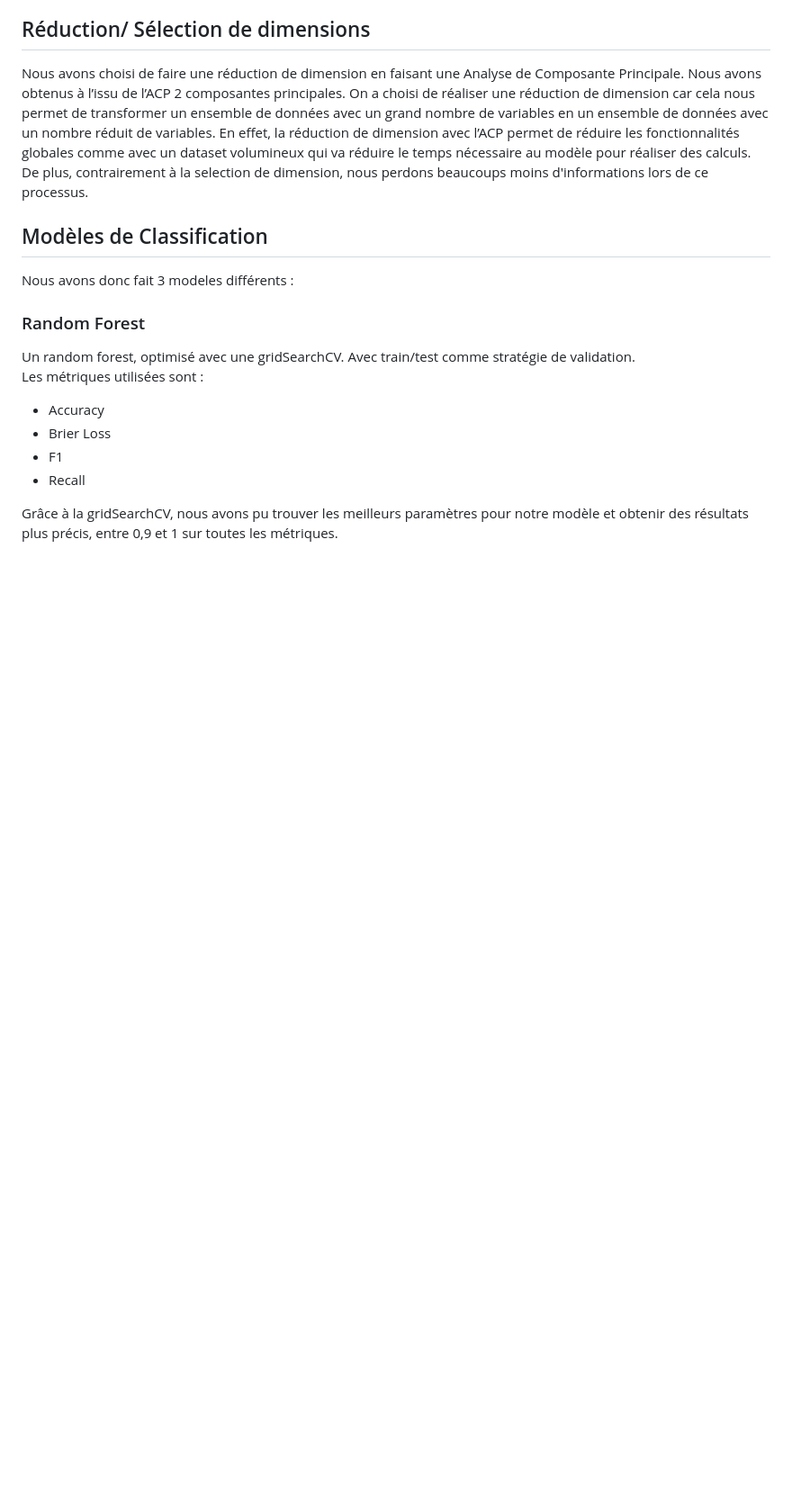
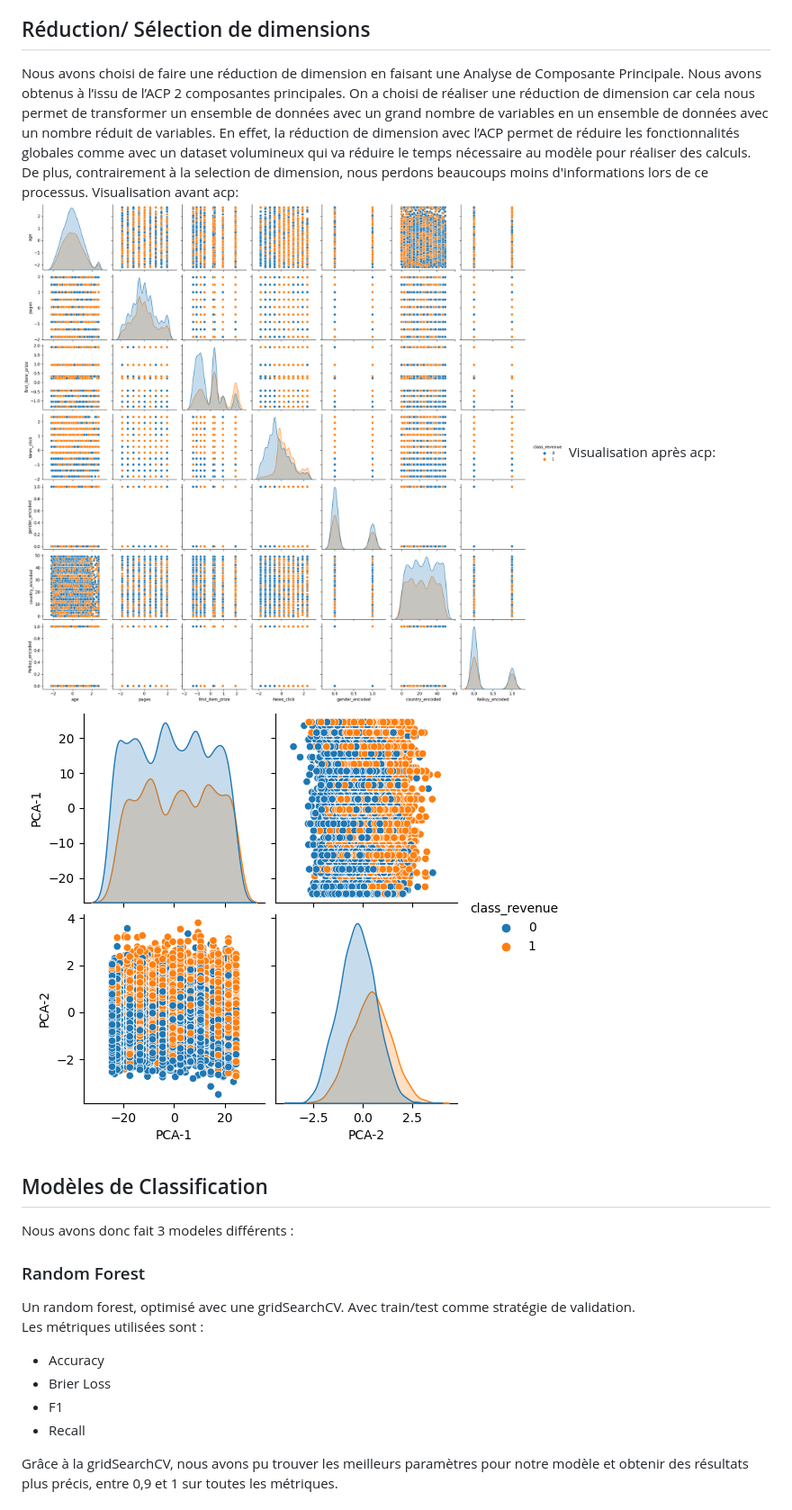
Before and after one commit to micmorin/2023H-Forage_Donnees_UQAC_8INF436, a Markdown page: README.md, the part around the change printed below. Shown: that part at 90% size. Drawn GitHub-style; blank space fills up the shorter version.

```diff
--- a/README.md
+++ b/README.md
@@ -34,6 +36,11 @@ Pour la préparation des données, nous avons tout d’abord remarqué que certa
 ## Réduction/ Sélection de dimensions
 Nous avons choisi de faire une réduction de dimension en faisant une Analyse de Composante Principale. Nous avons obtenus à l’issu de l’ACP 2 composantes principales.
 On a choisi de réaliser une réduction de dimension car cela nous permet de transformer un ensemble de données avec un grand nombre de variables en un ensemble de données avec un nombre réduit de variables. En effet, la réduction de dimension avec l’ACP permet de réduire les fonctionnalités globales comme avec un dataset volumineux qui va réduire le temps nécessaire au modèle pour réaliser des calculs. De plus, contrairement à la selection de dimension, nous perdons beaucoups moins d'informations lors de ce processus.
+Visualisation avant acp:
+![image](Avant_PCA.png)
+Visualisation après acp:
+![image](Après_PCA.png)
+
 
 ## Modèles de Classification
 
```
Also changed, not shown: other parts of README.md (+3 -1 lines).
